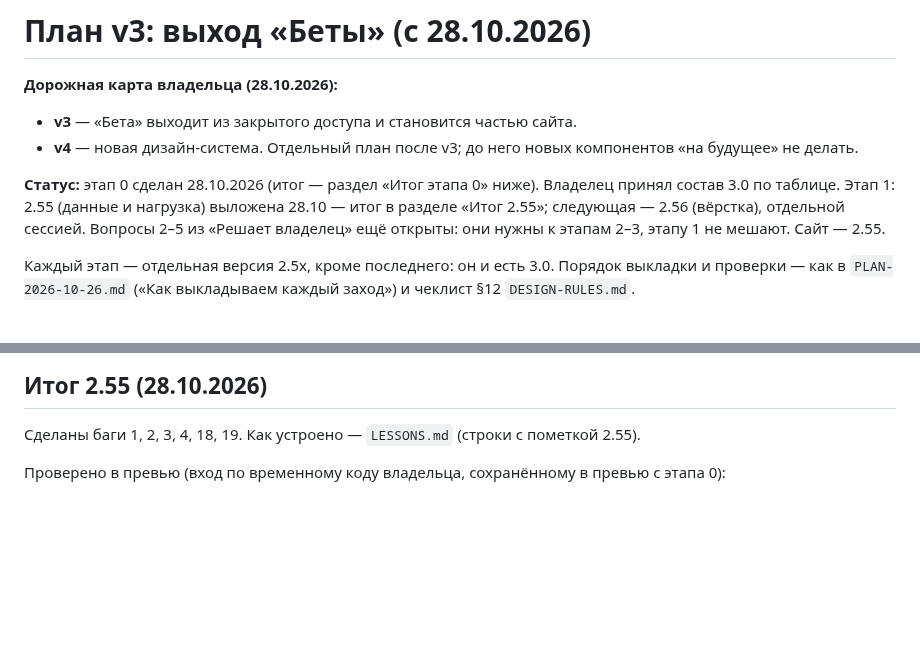
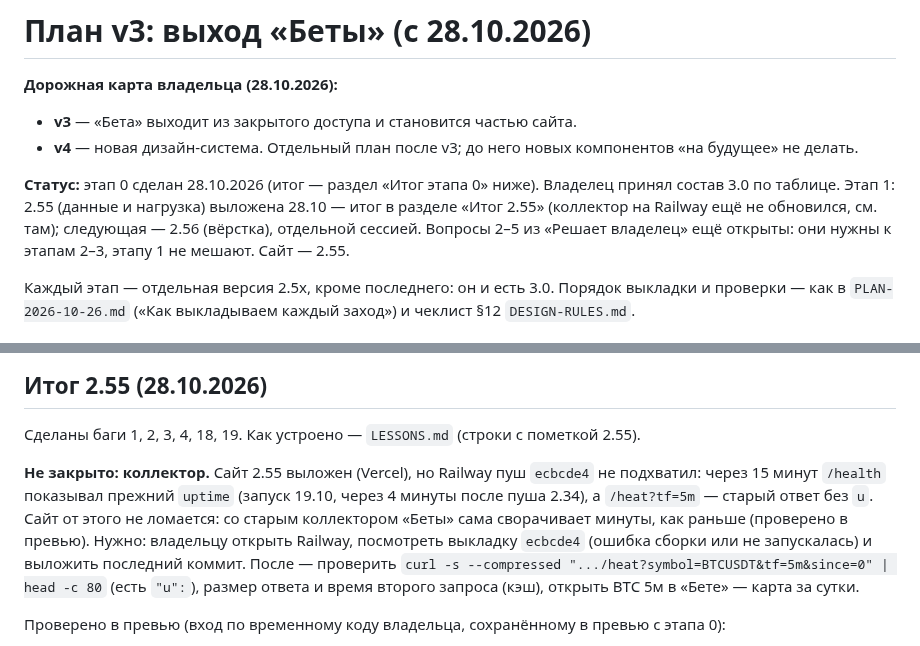
Before and after one commit to Rub1n1337/cryptoscreener, a Markdown page: docs/PLAN-V3.md, 2 parts joined by grey strips. Drawn GitHub-style; blank space fills up the shorter version.

Commit message:
PLAN-V3: 2.55 out; the collector on Railway did not pick up the push yet
Co-Authored-By: Claude Opus 5.5 <noreply@anthropic.com>

```diff
--- a/docs/PLAN-V3.md
+++ b/docs/PLAN-V3.md
@@ -4,7 +4,7 @@
 - **v3** — «Бета» выходит из закрытого доступа и становится частью сайта.
 - **v4** — новая дизайн-система. Отдельный план после v3; до него новых компонентов «на будущее» не делать.
 
-**Статус:** этап 0 сделан 28.10.2026 (итог — раздел «Итог этапа 0» ниже). Владелец принял состав 3.0 по таблице. Этап 1: 2.55 (данные и нагрузка) выложена 28.10 — итог в разделе «Итог 2.55»; следующая — 2.56 (вёрстка), отдельной сессией. Вопросы 2–5 из «Решает владелец» ещё открыты: они нужны к этапам 2–3, этапу 1 не мешают. Сайт — 2.55.
+**Статус:** этап 0 сделан 28.10.2026 (итог — раздел «Итог этапа 0» ниже). Владелец принял состав 3.0 по таблице. Этап 1: 2.55 (данные и нагрузка) выложена 28.10 — итог в разделе «Итог 2.55» (коллектор на Railway ещё не обновился, см. там); следующая — 2.56 (вёрстка), отдельной сессией. Вопросы 2–5 из «Решает владелец» ещё открыты: они нужны к этапам 2–3, этапу 1 не мешают. Сайт — 2.55.
 
 Каждый этап — отдельная версия 2.5x, кроме последнего: он и есть 3.0. Порядок выкладки и проверки — как в `PLAN-2026-10-26.md` («Как выкладываем каждый заход») и чеклист §12 `DESIGN-RULES.md`.
 
@@ -136,6 +136,8 @@
 
 Сделаны баги 1, 2, 3, 4, 18, 19. Как устроено — `LESSONS.md` (строки с пометкой 2.55).
 
+**Не закрыто: коллектор.** Сайт 2.55 выложен (Vercel), но Railway пуш `ecbcde4` не подхватил: через 15 минут `/health` показывал прежний `uptime` (запуск 19.10, через 4 минуты после пуша 2.34), а `/heat?tf=5m` — старый ответ без `u`. Сайт от этого не ломается: со старым коллектором «Беты» сама сворачивает минуты, как раньше (проверено в превью). Нужно: владельцу открыть Railway, посмотреть выкладку `ecbcde4` (ошибка сборки или не запускалась) и выложить последний коммит. После — проверить `curl -s --compressed ".../heat?symbol=BTCUSDT&tf=5m&since=0" | head -c 80` (есть `"u":`), размер ответа и время второго запроса (кэш), открыть BTC 5м в «Бете» — карта за сутки.
+
 Проверено в превью (вход по временному коду владельца, сохранённому в превью с этапа 0):
 - обрыв на 1м BTC на 1 мин 10 с (по рецепту из `LESSONS.md`): один запрос свечей от последней известной, пропуска нет, закрытые свечи совпали с REST Binance до цента и объёма;
 - `online` после обрыва: новое соединение через 1 мс; строка и подпись под графиком: «нет связи с Binance — переподключаюсь» / «Нет связи с Binance: стакан и сделки остановлены, переподключаюсь»;
```
Also changed, not shown: docs/AUDIT-STATE.md (+1 -1 lines), docs/LESSONS.md (+1 -0 lines).
